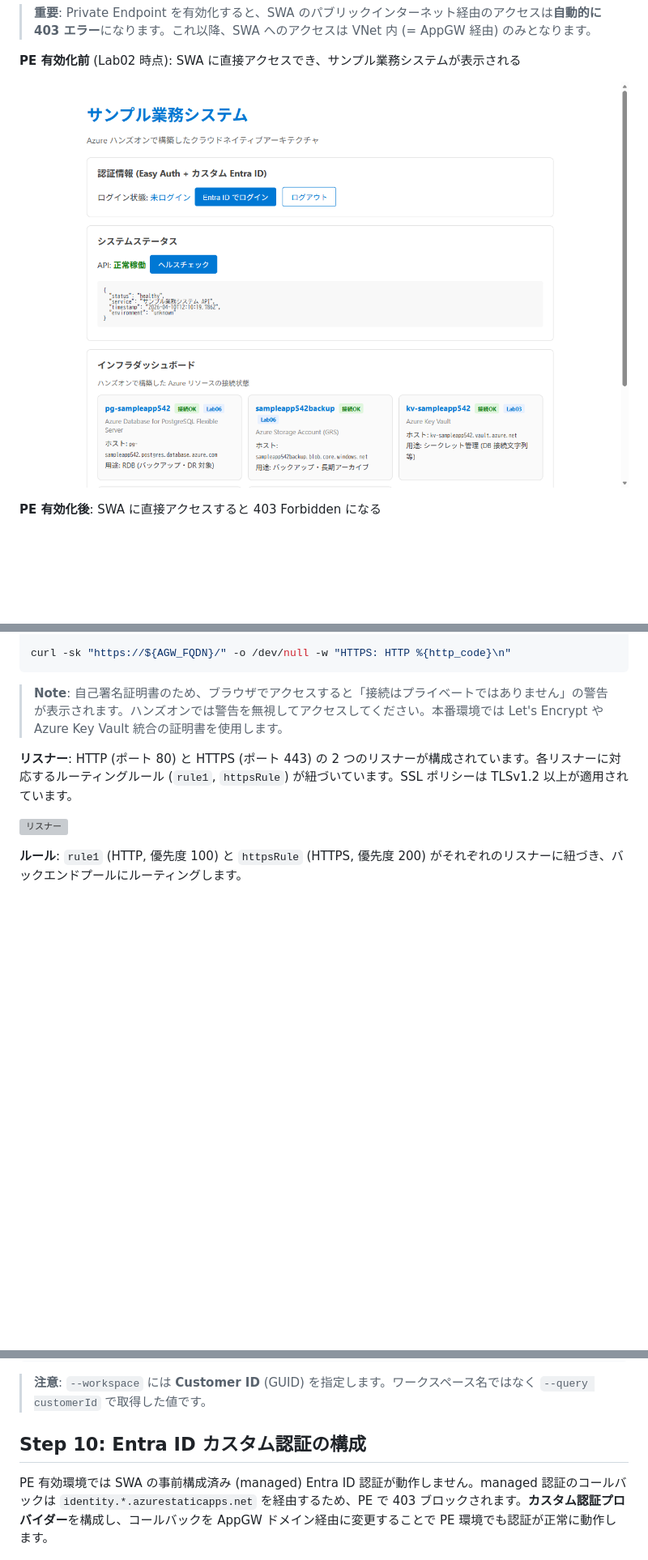
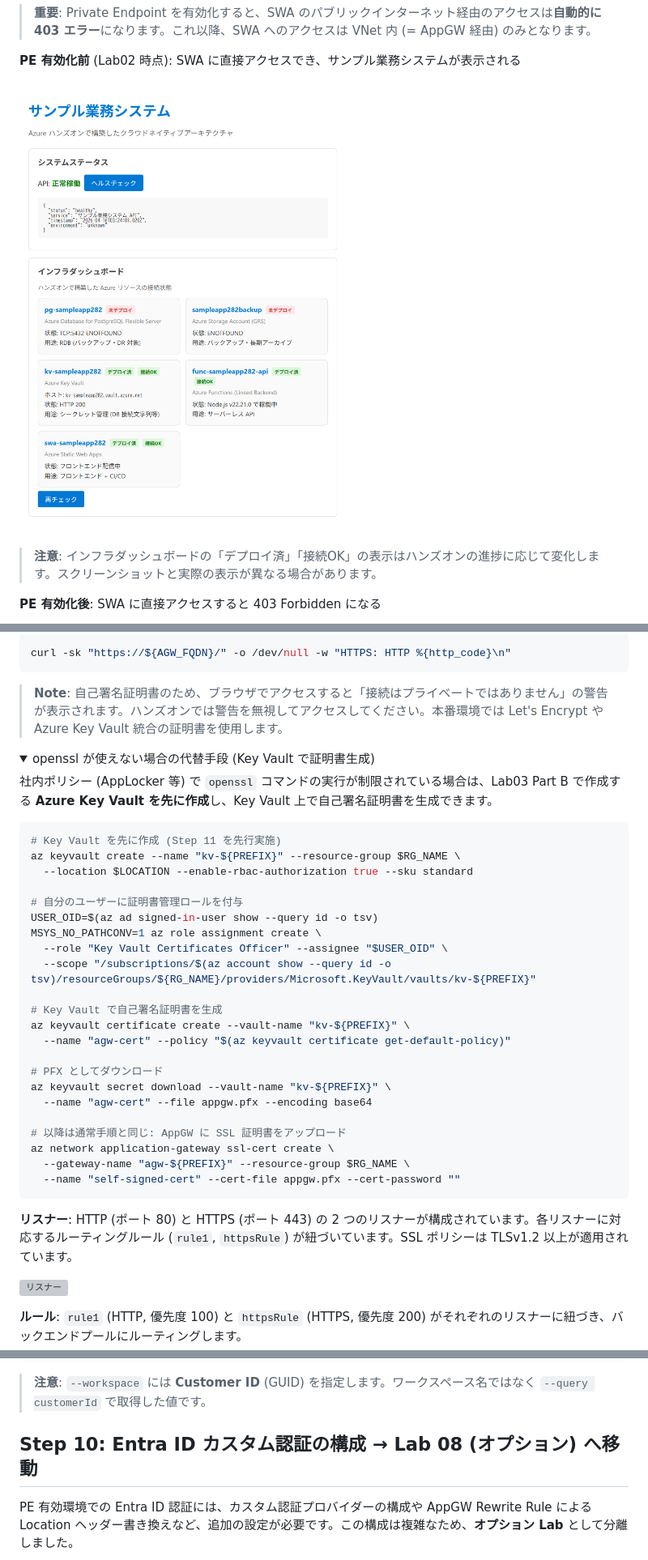
Before and after one commit to ylearning86/Azure-Handson-002, a Markdown page: labs/lab03-security.md, 3 parts joined by grey strips. Shown at 81% size. Rendered like a GitHub page; pictures changed too: docs/screenshots/lab02/app-frontend.png; folded sections open; blank space fills up the shorter version; grey boxes are pictures that could not be loaded.

````diff
--- a/labs/lab03-security.md
+++ b/labs/lab03-security.md
@@ -149,6 +150,8 @@ az network private-endpoint dns-zone-group create \
 
 ![PE 有効化前 - SWA 直接アクセス](../docs/screenshots/lab02/app-frontend.png)
 
+> **注意**: インフラダッシュボードの「デプロイ済」「接続OK」の表示はハンズオンの進捗に応じて変化します。スクリーンショットと実際の表示が異なる場合があります。
+
 **PE 有効化後**: SWA に直接アクセスすると 403 Forbidden になる
 
 ![PE 有効化後 - SWA 直接アクセス 403](../docs/screenshots/lab03/18-swa-direct-403.png)
@@ -451,3 +493,34 @@ curl -sk "https://${AGW_FQDN}/" -o /dev/null -w "HTTPS: HTTP %{http_code}\n"
 ```
 
 > **Note**: 自己署名証明書のため、ブラウザでアクセスすると「接続はプライベートではありません」の警告が表示されます。ハンズオンでは警告を無視してアクセスしてください。本番環境では Let's Encrypt や Azure Key Vault 統合の証明書を使用します。
+
+<details>
+<summary>openssl が使えない場合の代替手段 (Key Vault で証明書生成)</summary>
+
+社内ポリシー (AppLocker 等) で `openssl` コマンドの実行が制限されている場合は、Lab03 Part B で作成する **Azure Key Vault を先に作成**し、Key Vault 上で自己署名証明書を生成できます。
+
+```bash
+# Key Vault を先に作成 (Step 11 を先行実施)
+az keyvault create --name "kv-${PREFIX}" --resource-group $RG_NAME \
+  --location $LOCATION --enable-rbac-authorization true --sku standard
+
+# 自分のユーザーに証明書管理ロールを付与
+USER_OID=$(az ad signed-in-user show --query id -o tsv)
+MSYS_NO_PATHCONV=1 az role assignment create \
+  --role "Key Vault Certificates Officer" --assignee "$USER_OID" \
+  --scope "/subscriptions/$(az account show --query id -o tsv)/resourceGroups/${RG_NAME}/providers/Microsoft.KeyVault/vaults/kv-${PREFIX}"
+
+# Key Vault で自己署名証明書を生成
+az keyvault certificate create --vault-name "kv-${PREFIX}" \
+  --name "agw-cert" --policy "$(az keyvault certificate get-default-policy)"
+
+# PFX としてダウンロード
+az keyvault secret download --vault-name "kv-${PREFIX}" \
+  --name "agw-cert" --file appgw.pfx --encoding base64
+
+# 以降は通常手順と同じ: AppGW に SSL 証明書をアップロード
+az network application-gateway ssl-cert create \
+  --gateway-name "agw-${PREFIX}" --resource-group $RG_NAME \
+  --name "self-signed-cert" --cert-file appgw.pfx --cert-password ""
+```
+
@@ -620,7 +694,7 @@ az monitor log-analytics query \
 
 > **注意**: `--workspace` には **Customer ID** (GUID) を指定します。ワークスペース名ではなく `--query customerId` で取得した値です。
 
-## Step 10: Entra ID カスタム認証の構成
+## Step 10: Entra ID カスタム認証の構成 → Lab 08 (オプション) へ移動
 
-PE 有効環境では SWA の事前構成済み (managed) Entra ID 認証が動作しません。managed 認証のコールバックは `identity.*.azurestaticapps.net` を経由するため、PE で 403 ブロックされます。**カスタム認証プロバイダー**を構成し、コールバックを AppGW ドメイン経由に変更することで PE 環境でも認証が正常に動作します。
+PE 有効環境での Entra ID 認証には、カスタム認証プロバイダーの構成や AppGW Rewrite Rule による Location ヘッダー書き換えなど、追加の設定が必要です。この構成は複雑なため、**オプション Lab** として分離しました。
 
````
Also changed, not shown: other parts of labs/lab03-security.md (+75 -194 lines), README.md (+4 -2 lines), labs/lab02-swa-serverless.md (+21 -67 lines), labs/lab08-auth-optional.md (added, +254 -0 lines), 3 other files.
